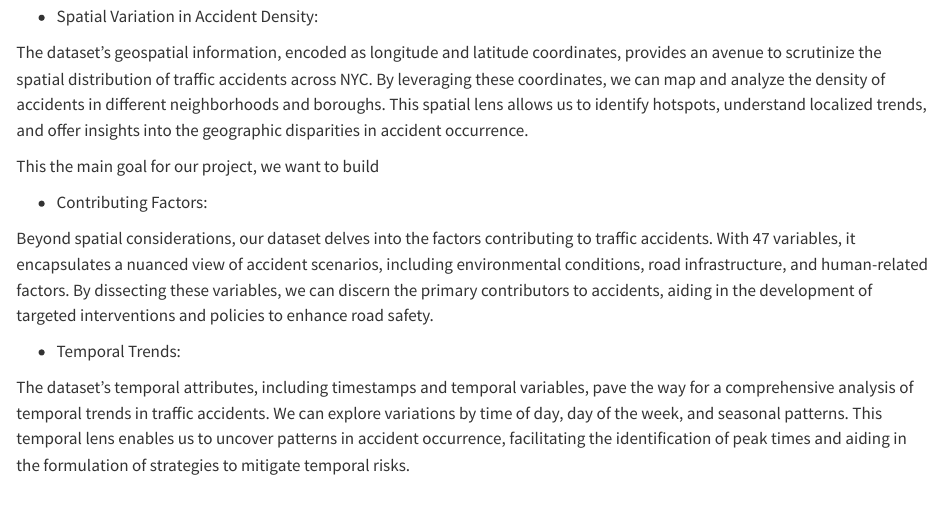
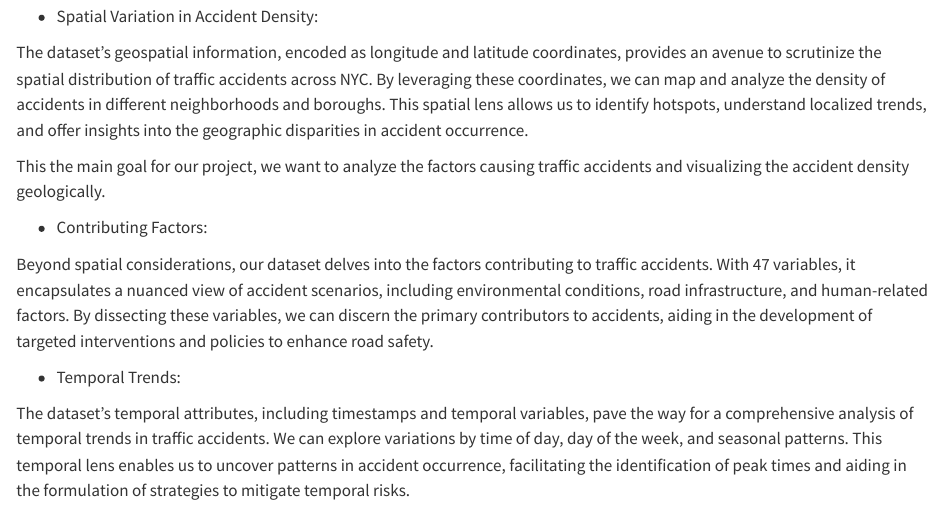
Before and after one commit to ArixLi/NYCTrafficAccident, a Quarto document (data.qmd): the page in a window 1100 px wide, from 930 px down. Rendered offline with R 4.5, knitr and Pandoc in place of Quarto, with nearby package versions; some code elsewhere in the file could not run offline.

Commit message:
Update data.qmd

```diff
--- a/data.qmd
+++ b/data.qmd
@@ -21,7 +21,7 @@ Traffic accidents are an ongoing concern in urban landscapes, and New York City
 
 The dataset's geospatial information, encoded as longitude and latitude coordinates, provides an avenue to scrutinize the spatial distribution of traffic accidents across NYC. By leveraging these coordinates, we can map and analyze the density of accidents in different neighborhoods and boroughs. This spatial lens allows us to identify hotspots, understand localized trends, and offer insights into the geographic disparities in accident occurrence.
 
-This the main goal for our project, we want to build
+This the main goal for our project, we want to analyze the factors causing traffic accidents and visualizing the accident density geologically.
 
 
 - Contributing Factors:
```
